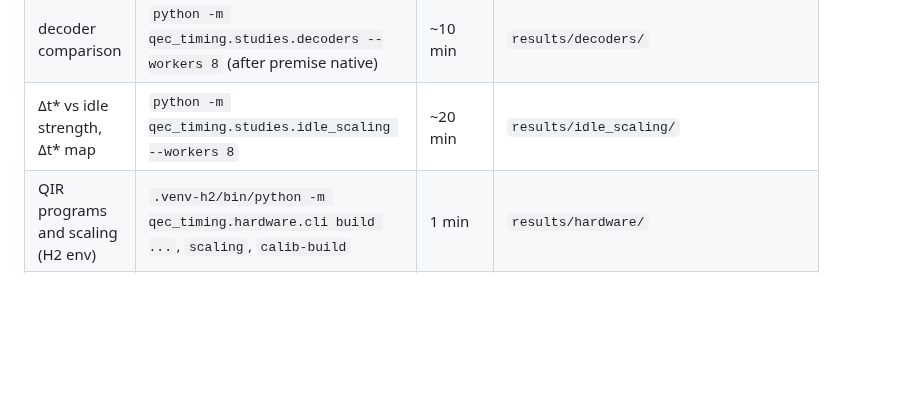
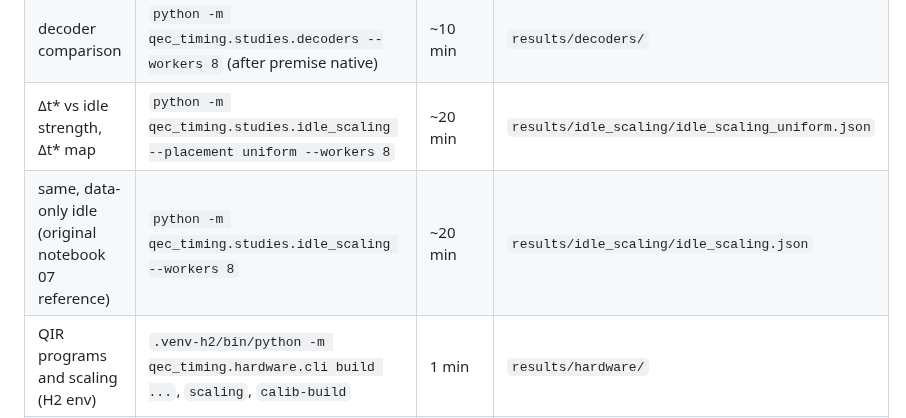
Before and after one commit to hvermaQ/qec-timing-submission, a Markdown page: REPRODUCE.md, the part around the change. GitHub-like rendering; blank space fills up the shorter version.

```diff
--- a/REPRODUCE.md
+++ b/REPRODUCE.md
@@ -56,7 +56,8 @@ What the tests pin, beyond unit behaviour:
 | effective λ, b_read (first step) | `python -m qec_timing.studies.effective --workers 8` | ~20 min | `results/effective/` |
 | per-qubit error and sources | `python -m qec_timing.studies.per_qubit` | 1 min | `results/per_qubit/` |
 | decoder comparison | `python -m qec_timing.studies.decoders --workers 8` (after premise native) | ~10 min | `results/decoders/` |
-| Δt* vs idle strength, Δt* map | `python -m qec_timing.studies.idle_scaling --workers 8` | ~20 min | `results/idle_scaling/` |
+| Δt* vs idle strength, Δt* map | `python -m qec_timing.studies.idle_scaling --placement uniform --workers 8` | ~20 min | `results/idle_scaling/idle_scaling_uniform.json` |
+| same, data-only idle (original notebook 07 reference) | `python -m qec_timing.studies.idle_scaling --workers 8` | ~20 min | `results/idle_scaling/idle_scaling.json` |
 | QIR programs and scaling (H2 env) | `.venv-h2/bin/python -m qec_timing.hardware.cli build ...`, `scaling`, `calib-build` | 1 min | `results/hardware/` |
 | notebooks | `python notebooks/_build.py notebooks`, then execute | 2 min | `notebooks/*.ipynb` |
 
```
Also changed, not shown: CLAIMS.md (+1 -1 lines), notebooks/figures/07_dt_star_vs_idle_strength_1.png, notebooks/figures/07_dt_star_vs_idle_strength_2.png, notebooks/figures/07_dt_star_vs_idle_strength_3.png, 4 other files.
